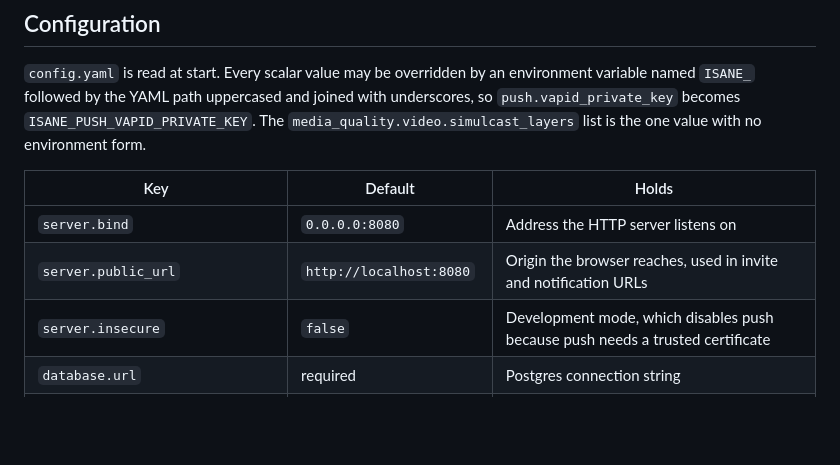
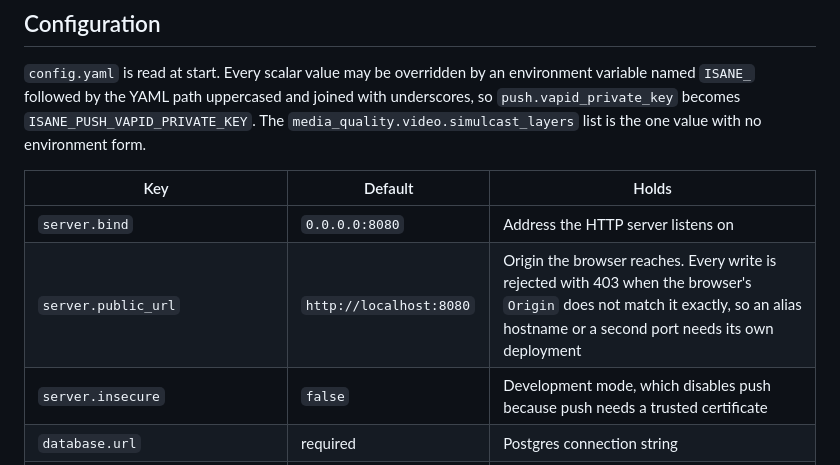
Before and after one commit to Tanq16/isane, a Markdown page: docs/deployment.md, the part around the change. GitHub-like rendering; blank space fills up the shorter version.

Commit message:
Say that a public_url mismatch rejects every write

```diff
--- a/docs/deployment.md
+++ b/docs/deployment.md
@@ -144,7 +144,7 @@ The first start against an empty `users` table prints a one-time invite URL. Ope
 | Key | Default | Holds |
 |---|---|---|
 | `server.bind` | `0.0.0.0:8080` | Address the HTTP server listens on |
-| `server.public_url` | `http://localhost:8080` | Origin the browser reaches, used in invite and notification URLs |
+| `server.public_url` | `http://localhost:8080` | Origin the browser reaches. Every write is rejected with 403 when the browser's `Origin` does not match it exactly, so an alias hostname or a second port needs its own deployment |
 | `server.insecure` | `false` | Development mode, which disables push because push needs a trusted certificate |
 | `database.url` | required | Postgres connection string |
 | `push.vapid_public_key` | empty | Served to the browser by `GET /api/push/vapid-key` |
```
